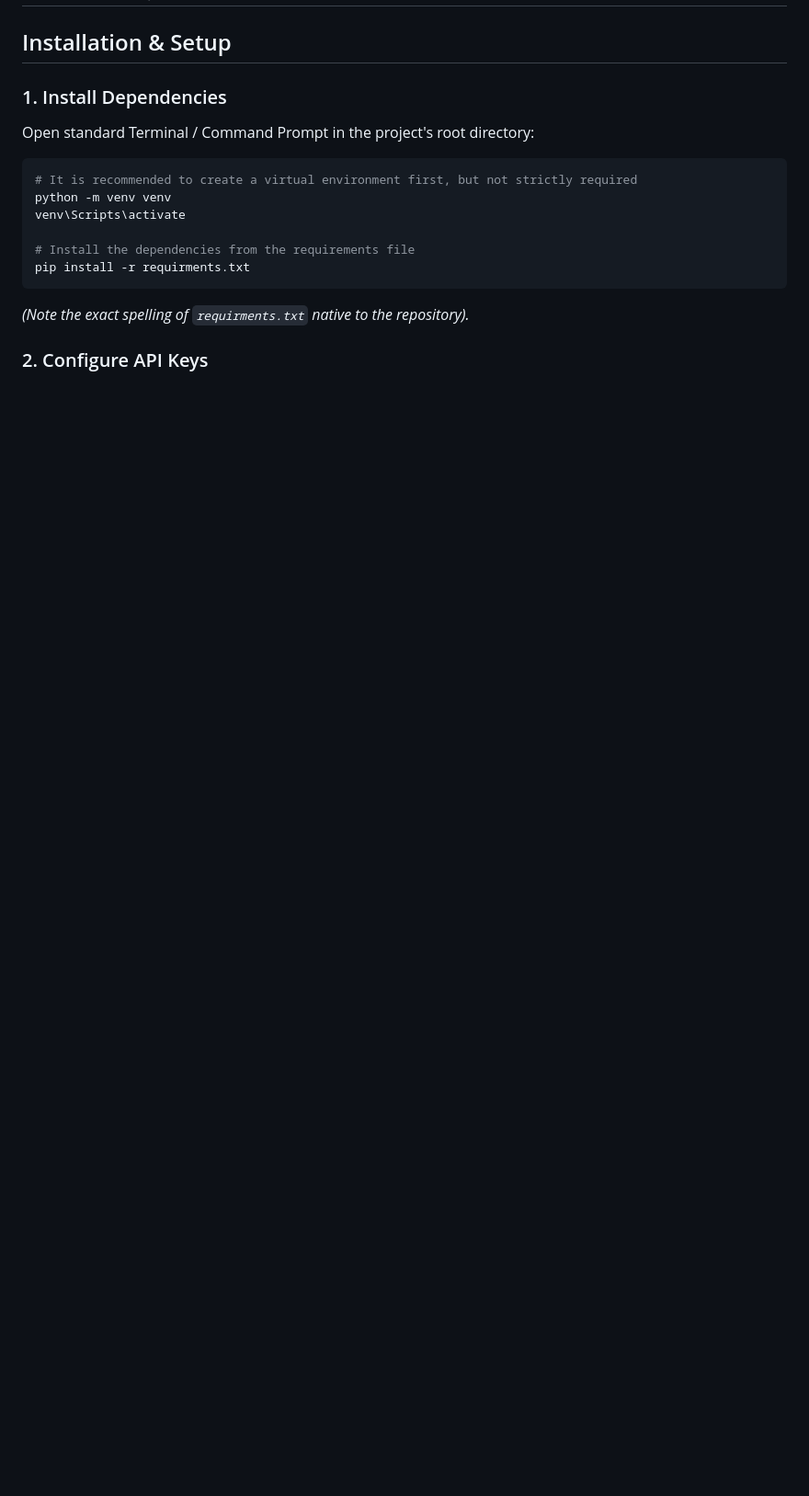
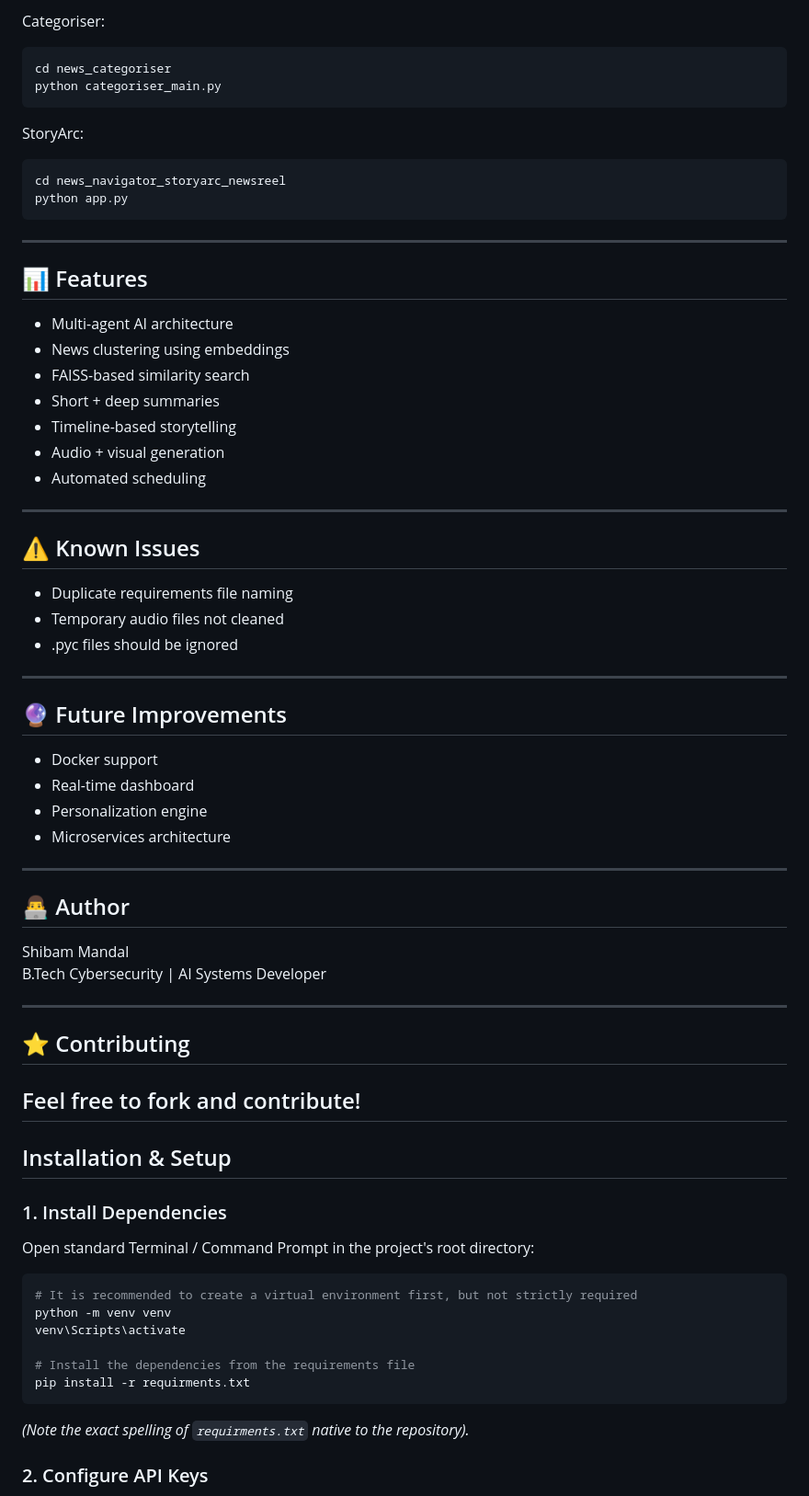
Before and after one commit to ShibamMandalTech/Ai-Native-ET-hackathon, a Markdown page: README.md, the part around one of its changes. Shown at 92% size. Rendered like a GitHub page; blank space fills up the shorter version.

````diff
--- a/README.md
+++ b/README.md
@@ -26,3 +249,56 @@ ET Ai Hackathon/
+Categoriser:
+```bash
+cd news_categoriser
+python categoriser_main.py
+```
+
+StoryArc:
+```bash
+cd news_navigator_storyarc_newsreel
+python app.py
+```
+
+---
+
+## 📊 Features
+
+- Multi-agent AI architecture
+- News clustering using embeddings
+- FAISS-based similarity search
+- Short + deep summaries
+- Timeline-based storytelling
+- Audio + visual generation
+- Automated scheduling
+
+---
+
+## ⚠️ Known Issues
+
+- Duplicate requirements file naming
+- Temporary audio files not cleaned
+- .pyc files should be ignored
+
+---
+
+## 🔮 Future Improvements
+
+- Docker support
+- Real-time dashboard
+- Personalization engine
+- Microservices architecture
+
+---
+
+## 👨‍💻 Author
+
+Shibam Mandal
+B.Tech Cybersecurity | AI Systems Developer
+
+---
+
+## ⭐ Contributing
+
+Feel free to fork and contribute!
 ---
 
 ##  Installation & Setup
````
Also changed, not shown: other parts of README.md (+223 -0 lines).
